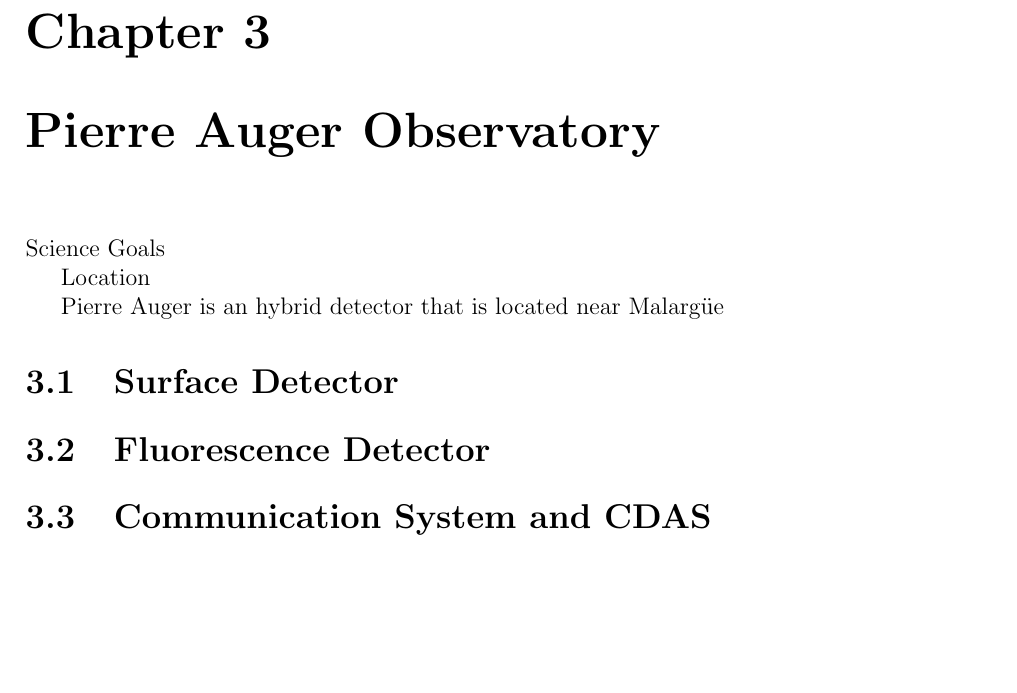
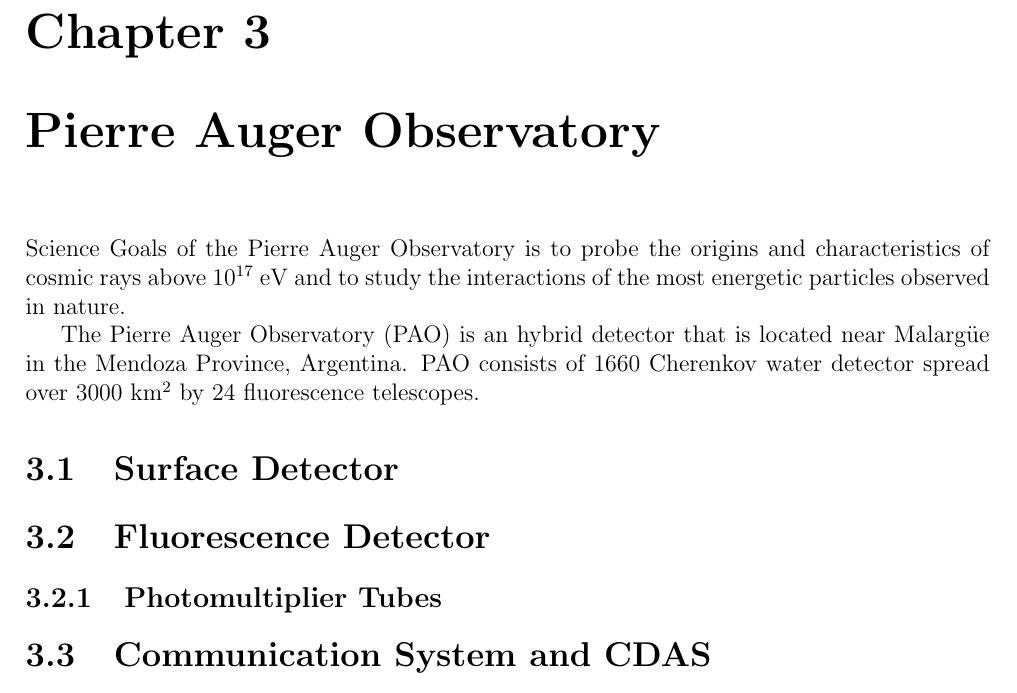
Before and after one commit to TSudholz/Thesis, a LaTeX thesis (PhD_Thesis.tex, which reads chapters/pierre_auger.tex): part of page 17 of 19, cut so that both start at the same text, the shorter picture padded with empty space. Compiled offline with pdfLaTeX; a missing bibliography style is replaced by a similar one.

Commit message:
Basic Changes

```diff
--- a/chapters/pierre_auger.tex
+++ b/chapters/pierre_auger.tex
@@ -1,16 +1,16 @@
 \chapter{Pierre Auger Observatory}\label{Ch:PAO}
 
 
-Science Goals
+Science Goals of the Pierre Auger Observatory is to probe the origins and characteristics of cosmic rays above 10$^{17}$ eV and to study the interactions of the most energetic particles observed in nature.
 
-Location
-
-Pierre Auger is an hybrid detector that is located near Malarg\"ue
+The Pierre Auger Observatory (PAO) is an hybrid detector that is located near Malarg\"ue in the Mendoza Province, Argentina. PAO consists of 1660 Cherenkov water detector spread over 3000 km$^2$  by 24 fluorescence telescopes.
 
 
 \section{Surface Detector}
 
 \section{Fluorescence Detector}
+
+\subsection{Photomultiplier Tubes}
 
 \section{Communication System and CDAS}
 
```
